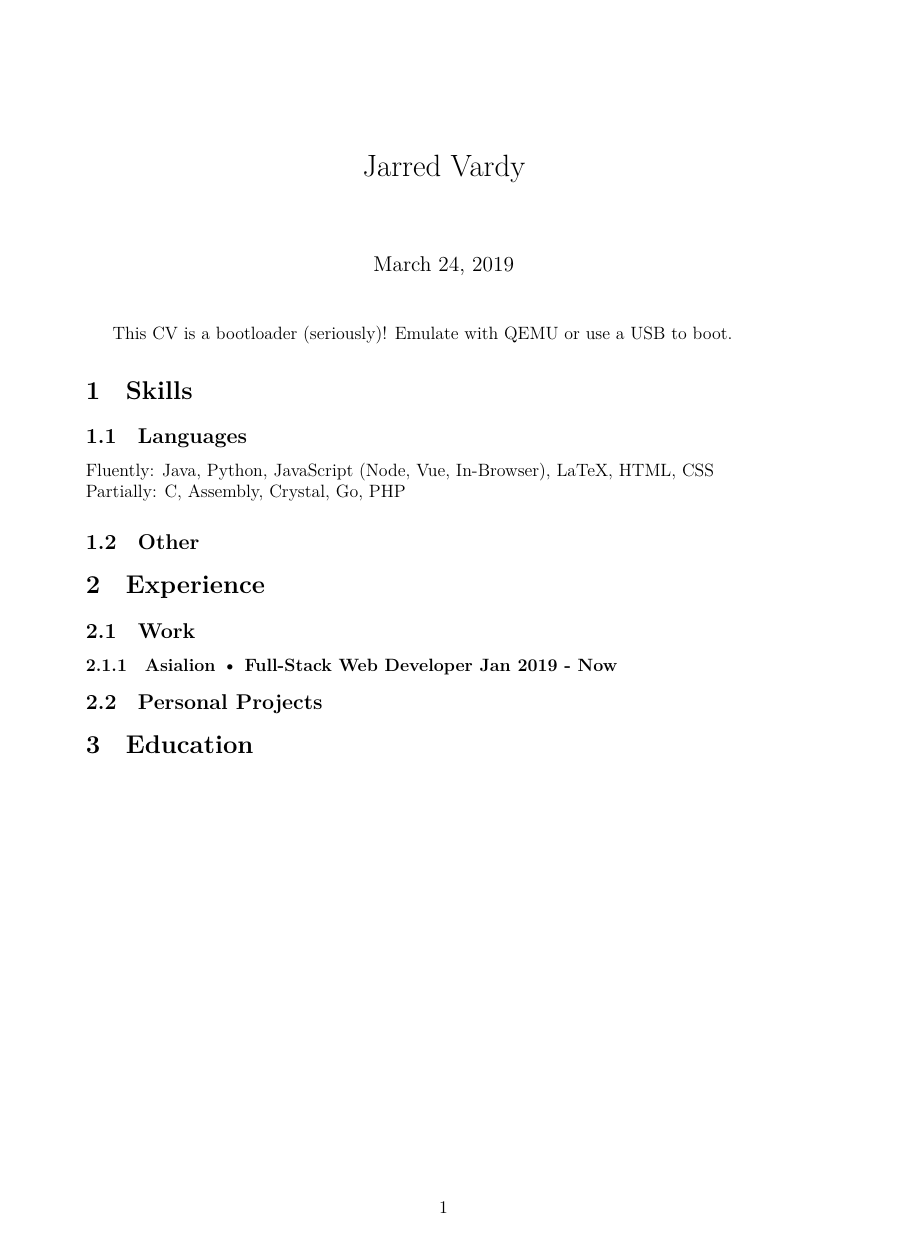
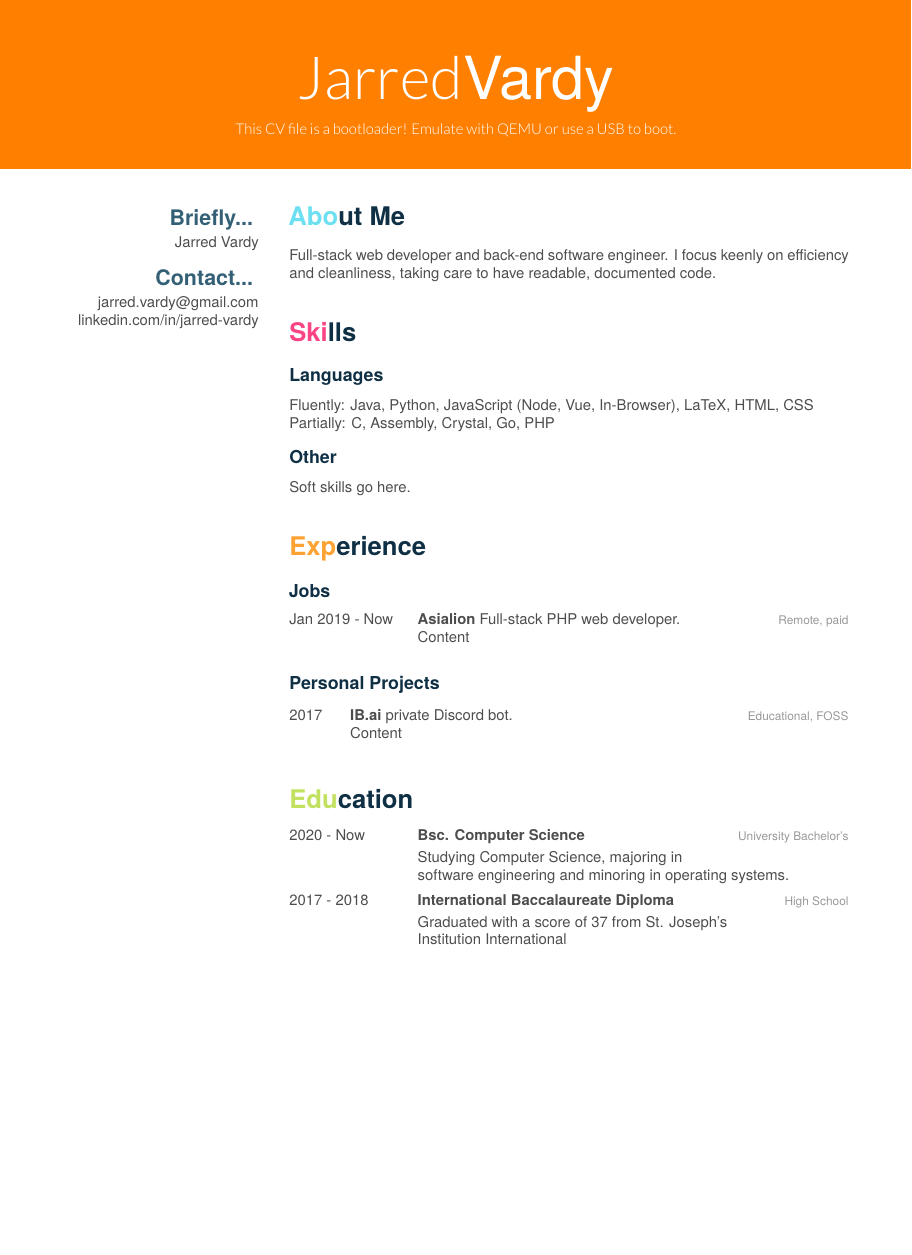
Before and after one commit to vardy/CurriculumVitae, a LaTeX CV (src/CV.tex, which reads src/jvcv.cls): the whole page, the shorter picture padded with empty space. Compiled offline with XeLaTeX.

Commit message:
Introduced custom CV class. Filled in some basic details with filler text. Fixing spacing between items and sections.

```diff
--- a/src/CV.tex
+++ b/src/CV.tex
@@ -16,18 +11,38 @@
-\title{Jarred Vardy}
-\maketitle
-This CV is a bootloader (seriously)! Emulate with QEMU or use a USB to boot.
+\header{Jarred}{Vardy}
+       {This CV file is a bootloader! Emulate with QEMU or use a USB to boot.}
+
 %TODO hyperlink 'is a bootloader' to link to GitHub repository
 %TODO include GitHub, LinkedIn, Email, location
 
 
+%Side-bar
+%
+\begin{aside}
+	\section{Briefly...}\vspace{0.1cm}
+	Jarred Vardy
+	\section{Contact...}\vspace{0.1cm}
+	jarred.vardy@gmail.com
+	linkedin.com/in/jarred-vardy
+\end{aside}
+
+% About Me
+%
+\section{About Me}
+Full-stack web developer and back-end software engineer.
+I focus keenly on efficiency and cleanliness, taking care to have readable, documented code.
+
+
 % Skills
 %
+\vspace{0.5cm}
 \section{Skills}
 \subsection{Languages}
 Fluently: Java, Python, JavaScript (Node, Vue, In-Browser), LaTeX, HTML, CSS\\
 Partially: C, Assembly, Crystal, Go, PHP
 
+\vspace{0.1cm}
 \subsection{Other}
+Soft skills go here.
 %TODO speaking and conveying ideas.
 %TODO speaking my mind when something doesnt look right
 %TODO unit testing, continuous deployment, version control, Docker, DevOps
@@ -35,20 +50,55 @@ Partially: C, Assembly, Crystal, Go, PHP
 
 % Experience
 %
+\vspace{0.5cm}
 \section{Experience}
-\subsection{Work}
 
-% Job 1
-\subsubsection{Asialion • Full-Stack Web Developer Jan 2019 - Now}
+\subsection{Jobs}
+\vspace{0.05cm}
+
+\begin{jobslist}
+	\jobentry
+		{Jan 2019 - Now}
+		{Asialion {\normalfont Full-stack PHP web developer.}}
+		{Remote, paid}
+		{Content}
+\end{jobslist}
 %TODO list what I do
 %TODO action verbs, no first person
 
 % Personal Projects
 %
+\vspace{0.1cm}
 \subsection{Personal Projects}
+\vspace{0.05cm}
+
+\begin{projectslist}
+	\projectentry
+		{2017}
+		{IB.ai {\normalfont private Discord bot.}}
+		{Educational, FOSS}
+		{Content}
+\end{projectslist}
 %TODO List projects - monetised? Tags! Same as website.
 
+% Education
+%
+\vspace{0.5cm}
 \section{Education}
-%TODO lol what education
+
+\begin{edulist}
+	\eduentry
+		{2020 - Now}
+		{Bsc. Computer Science}
+		{University Bachelor's}
+		{Studying Computer Science, majoring in\\
+		software engineering and minoring in operating systems.}
+	\eduentry
+		{2017 - 2018}
+		{International Baccalaureate Diploma}
+		{High School}
+		{Graduated with a score of 37 from St. Joseph's\\
+		Institution International}
+\end{edulist}
 
 \end{document}
--- /dev/null
+++ b/src/jvcv.cls
@@ -0,0 +1,238 @@
+\ProvidesClass{jvcv}[2019/03/24 CV Class]
+\NeedsTeXFormat{LaTeX2e}
+
+\DeclareOption{print}{\def\@cv@print{}}
+\DeclareOption*{%
+  \PassOptionsToClass{\CurrentOption}{article}%
+}
+\ProcessOptions\relax
+\LoadClass{article}
+
+
+%%%%%%%%%%
+% Colors %
+%%%%%%%%%%
+
+\RequirePackage{xcolor}
+
+% General shades
+\definecolor{white}{RGB}{255,255,255}
+\definecolor{grey}{HTML}{4D4D4D}
+\definecolor{lightgrey}{HTML}{999999}
+\definecolor{darkgrey}{HTML}{333333}
+
+% Special colours
+\definecolor{header_light_blue}{HTML}{346076}
+\definecolor{header_dark_blue}{HTML}{0E2F44}
+\definecolor{brand_orange}{HTML}{FF8001}
+
+% Colourful colours
+\definecolor{green}{HTML}{C2E15F}
+\definecolor{orange}{HTML}{FDA333}
+\definecolor{purple}{HTML}{D3A4F9}
+\definecolor{red}{HTML}{FB4485}
+\definecolor{blue}{HTML}{6CE0F1}
+
+% Defining element colours
+\ifdefined\@cv@print
+  \colorlet{green}{grey}
+  \colorlet{orange}{grey}
+  \colorlet{purple}{grey}
+  \colorlet{red}{grey}
+  \colorlet{blue}{grey}
+  \colorlet{fillheader}{white}
+  \colorlet{header}{grey}
+\else
+  \colorlet{fillheader}{brand_orange}
+  \colorlet{header}{white}
+\fi
+
+\colorlet{textcolor}{grey}
+\colorlet{lightheadercolor}{header_light_blue}
+\colorlet{headercolor}{header_dark_blue}
+\colorlet{boldcolor}{grey}
+
+%%%%%%%%%
+% Fonts %
+%%%%%%%%%
+
+\RequirePackage[quiet]{fontspec}
+\RequirePackage[math-style=TeX]{unicode-math}
+
+\newfontfamily\bodyfont
+[BoldFont=texgyreheros-bold.otf,
+ItalicFont=texgyreheros-italic.otf,
+BoldItalicFont=texgyreheros-bolditalic.otf]
+{texgyreheros-regular.otf}
+\newfontfamily\thinfont[]{Lato-Light.ttf}
+\newfontfamily\headingfont[]{texgyreheros-bold.otf}
+
+\defaultfontfeatures{Mapping=tex-text}
+\setmainfont
+[Mapping=tex-text, Color=textcolor,
+BoldFont=texgyreheros-bold.otf,
+ItalicFont=texgyreheros-italic.otf,
+BoldItalicFont=texgyreheros-bolditalic.otf
+]
+{texgyreheros-regular.otf}
+
+\setmathfont{texgyreheros-regular.otf}
+
+%%%%%%%%%%
+% Header %
+%%%%%%%%%%
+
+\RequirePackage{tikz}
+
+\newcommand{\rolefont}{%
+  \fontsize{14pt}{24pt}\selectfont%
+  \thinfont%
+  \color{white}%
+}
+
+\newcommand{\header}[3]{%
+  \begin{tikzpicture}[remember picture,overlay]
+    \node [rectangle, fill=fillheader, anchor=north, minimum width=\paperwidth, minimum height=4cm] (box) at (current page.north){};
+    \node [anchor=center] (name) at (box) {%
+      \fontsize{40pt}{72pt}\color{header}% Dictates main header font size.
+      {\thinfont #1}{\bodyfont  #2}
+    };
+    \node [anchor=north] at (name.south) {%
+      \fontsize{10pt}{19pt}\color{header}% Dictates sub-heading font size.
+      \thinfont #3%
+    };
+  \end{tikzpicture}
+  \vspace{2.5cm}
+  \vspace{-2\parskip}
+}
+
+
+%%%%%%%%%%%%%
+% Structure %
+%%%%%%%%%%%%%
+
+\RequirePackage{parskip}
+
+\newcounter{colorCounter}
+\def\@sectioncolor#1#2#3{%
+  {%
+    \color{%
+      \ifcase\value{colorCounter}%
+        blue\or%
+        red\or%
+        orange\or%
+        green\or%
+        purple\else%
+        headercolor\fi%
+    } #1#2#3%
+  }%
+  \stepcounter{colorCounter}%
+}
+
+\renewcommand{\section}[1]{
+  \par\vspace{\parskip}
+  {%
+    \LARGE\headingfont\color{headercolor}%
+    \@sectioncolor #1%
+  }
+  \par\vspace{\parskip}
+}
+
+\renewcommand{\subsection}[1]{
+  \par\vspace{.5\parskip}%
+  {%
+  \large\headingfont\color{headercolor} #1%
+  }
+  \par\vspace{.25\parskip}%
+}
+
+\pagestyle{empty}
+
+
+%%%%%%%%%%%%%%%%%%%%%%%%%
+% Jobs List environment %
+%%%%%%%%%%%%%%%%%%%%%%%%%
+
+\setlength{\tabcolsep}{0pt}
+\newenvironment{jobslist}{%
+  \begin{tabular*}{\textwidth}{@{\extracolsep{\fill}}ll}
+}{%
+  \end{tabular*}
+}
+\renewcommand{\bfseries}{\headingfont\color{boldcolor}}
+\newcommand{\jobentry}[4]{%
+  #1&\parbox[t]{10.2cm}{% Value dictates experience listing main paragraph width.
+    \textbf{#2}%
+    \hfill%
+    {\footnotesize\addfontfeature{Color=lightgrey} #3}\\%
+    #4\vspace{\parsep}%
+  }\\}
+
+
+%%%%%%%%%%%%%%%%%%%%%%%%%%%%%
+% Projects List environment %
+%%%%%%%%%%%%%%%%%%%%%%%%%%%%%
+
+\setlength{\tabcolsep}{0pt}
+\newenvironment{projectslist}{%
+  \begin{tabular*}{\textwidth}{@{\extracolsep{\fill}}ll}
+}{%
+  \end{tabular*}
+}
+\renewcommand{\bfseries}{\headingfont\color{boldcolor}}
+\newcommand{\projectentry}[4]{%
+  #1&\parbox[t]{11.8cm}{% Value dictates experience listing main paragraph width.
+    \textbf{#2}%
+    \hfill%
+    {\footnotesize\addfontfeature{Color=lightgrey} #3}\\%
+    #4\vspace{\parsep}%
+  }\\}
+
+%%%%%%%%%%%%%%%%%%%%%%%%%%%%%%
+% Education List environment %
+%%%%%%%%%%%%%%%%%%%%%%%%%%%%%%
+
+\setlength{\tabcolsep}{0pt}
+\newenvironment{edulist}{%
+  \begin{tabular*}{\textwidth}{@{\extracolsep{\fill}}ll}
+}{%
+  \end{tabular*}
+}
+\renewcommand{\bfseries}{\headingfont\color{boldcolor}}
+\newcommand{\eduentry}[4]{%
+  #1&\parbox[t]{10.2cm}{% Value dictates experience listing main paragraph width.
+    \textbf{#2}%
+    \hfill\vspace{0.1cm}%
+    {\footnotesize\addfontfeature{Color=lightgrey} #3}\\%
+    #4\vspace{\parsep}%
+  }\\}
+
+
+%%%%%%%%%%%%%%
+% Side block %
+%%%%%%%%%%%%%%
+
+\RequirePackage[absolute,overlay]{textpos}
+\setlength{\TPHorizModule}{1.2cm} % Dictates distance of side-block from margin.
+\setlength{\TPVertModule}{1cm}
+\newenvironment{aside}{%
+  \let\oldsection\section
+  \renewcommand{\section}[1]{
+    \par\vspace{\baselineskip}{\Large\headingfont\color{lightheadercolor} ##1}
+  }
+  \begin{textblock}{3.6}(1.5, 4.33)
+  \begin{flushright}
+  \obeycr
+}{%
+  \restorecr
+  \end{flushright}
+  \end{textblock}
+  \let\section\oldsection
+}
+
+%%%%%%%%%%%%%%%%
+% Other tweaks %
+%%%%%%%%%%%%%%%%
+
+\RequirePackage[left=6.85cm,top=2cm,right=1.5cm,bottom=2.5cm,nohead,nofoot]{geometry} % Margin for main page content defined here.
+\RequirePackage{hyperref}
```
Also changed, not shown: src/CV.pdf, src/Lato-Hairline.ttf (added), src/Lato-Light.ttf (added), src/texgyreheros-bold.otf (added), src/texgyreheros-bolditalic.otf (added), src/texgyreheros-italic.otf (added), src/texgyreheros-regular.otf (added), src/CV.tex (9 more changed lines).
